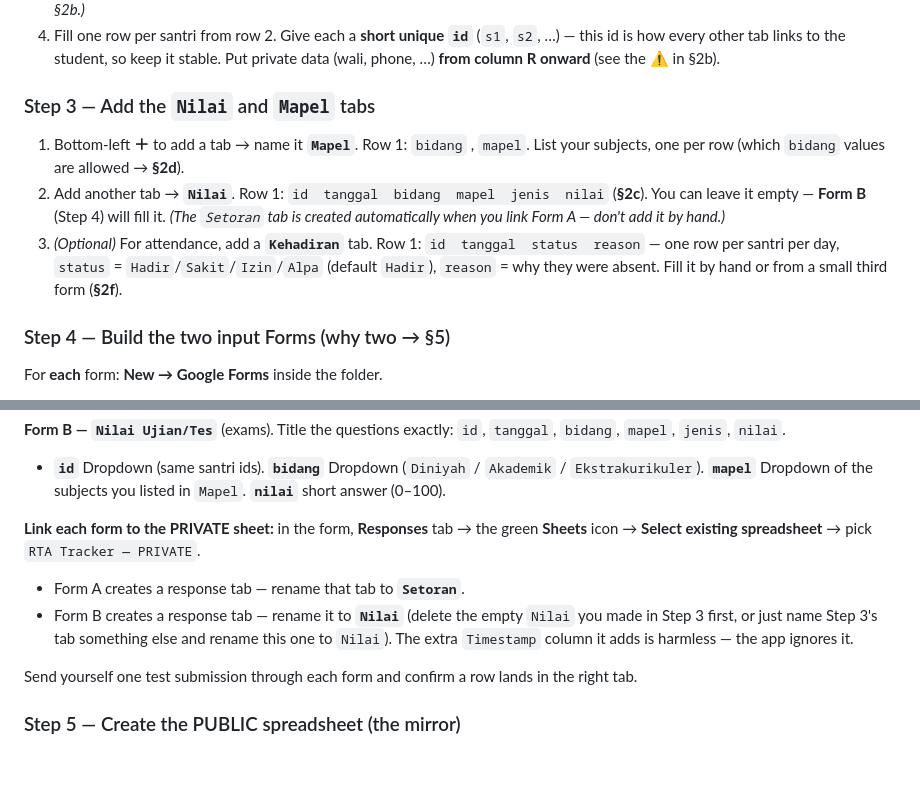
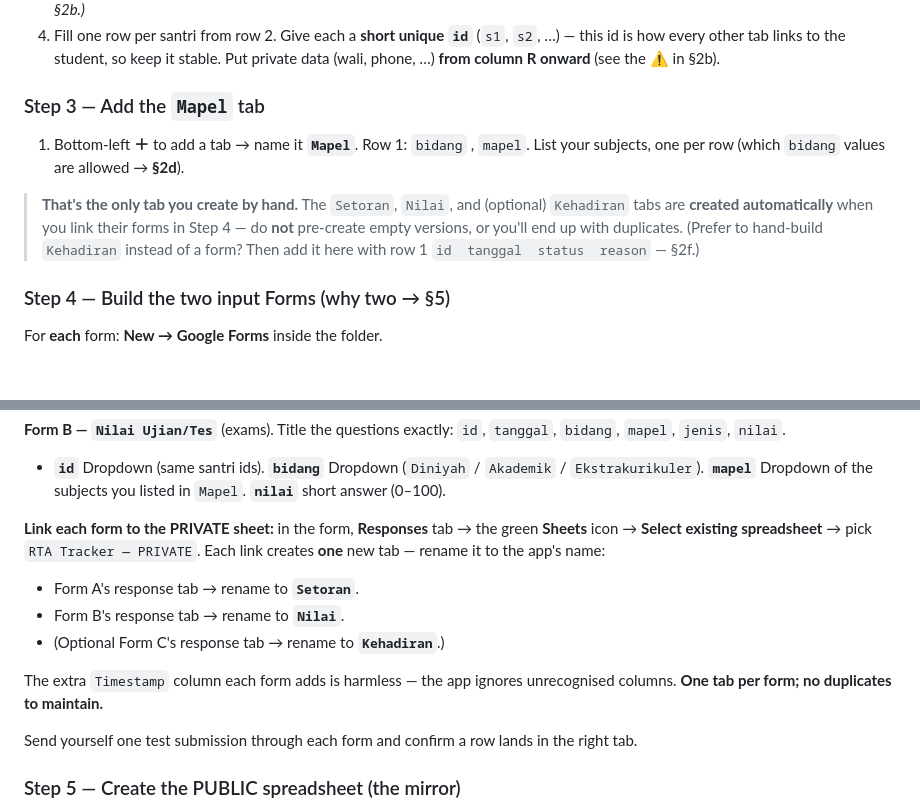
Before and after one commit to asyafalni/rta-alqalam, a Markdown page: GUIDE.md, 2 parts joined by grey strips. Rendered like a GitHub page; blank space fills up the shorter version.

Commit message:
GUIDE: remove duplicate Nilai tab from walkthrough (form creates it)
Step 3 no longer hand-creates the Nilai tab (or Setoran/Kehadiran) — those are
auto-created when their forms are linked in Step 4; pre-creating caused a
confusing 'delete the empty one' duplicate. Step 3 now only makes Mapel (the
one hand-built tab); Step 4 renames each form's single response tab.

Co-Authored-By: Claude Opus 4.8 (1M context) <noreply@anthropic.com>

```diff
--- a/GUIDE.md
+++ b/GUIDE.md
@@ -75,15 +75,14 @@ New to Google Sheets/Forms? Follow these steps top to bottom. Sections §2–§7
    how every other tab links to the student, so keep it stable. Put private data (wali, phone, …)
    **from column R onward** (see the ⚠️ in §2b).
 
-### Step 3 — Add the `Nilai` and `Mapel` tabs
+### Step 3 — Add the `Mapel` tab
 1. Bottom-left **＋** to add a tab → name it **`Mapel`**. Row 1: `bidang` , `mapel`. List your
    subjects, one per row (which `bidang` values are allowed → **§2d**).
-2. Add another tab → **`Nilai`**. Row 1: `id  tanggal  bidang  mapel  jenis  nilai` (**§2c**). You can
-   leave it empty — **Form B** (Step 4) will fill it.
-   *(The `Setoran` tab is created automatically when you link Form A — don't add it by hand.)*
-3. *(Optional)* For attendance, add a **`Kehadiran`** tab. Row 1: `id  tanggal  status  reason` — one
-   row per santri per day, `status` = `Hadir`/`Sakit`/`Izin`/`Alpa` (default `Hadir`), `reason` = why
-   they were absent. Fill it by hand or from a small third form (**§2f**).
+
+> **That's the only tab you create by hand.** The `Setoran`, `Nilai`, and (optional) `Kehadiran` tabs
+> are **created automatically** when you link their forms in Step 4 — do **not** pre-create empty
+> versions, or you'll end up with duplicates. (Prefer to hand-build `Kehadiran` instead of a form?
+> Then add it here with row 1 `id  tanggal  status  reason` — §2f.)
 
 ### Step 4 — Build the two input Forms (why two → §5)
 For **each** form: **New → Google Forms** inside the folder.
@@ -102,11 +101,14 @@ used by the §2e formulas).
   answer (0–100).
 
 **Link each form to the PRIVATE sheet:** in the form, **Responses** tab → the green **Sheets** icon
-→ **Select existing spreadsheet** → pick `RTA Tracker — PRIVATE`.
-- Form A creates a response tab — rename that tab to **`Setoran`**.
-- Form B creates a response tab — rename it to **`Nilai`** (delete the empty `Nilai` you made in
-  Step 3 first, or just name Step 3's tab something else and rename this one to `Nilai`). The extra
-  `Timestamp` column it adds is harmless — the app ignores it.
+→ **Select existing spreadsheet** → pick `RTA Tracker — PRIVATE`. Each link creates **one** new tab —
+rename it to the app's name:
+- Form A's response tab → rename to **`Setoran`**.
+- Form B's response tab → rename to **`Nilai`**.
+- (Optional Form C's response tab → rename to **`Kehadiran`**.)
+
+The extra `Timestamp` column each form adds is harmless — the app ignores unrecognised columns. **One
+tab per form; no duplicates to maintain.**
 
 Send yourself one test submission through each form and confirm a row lands in the right tab.
 
```
